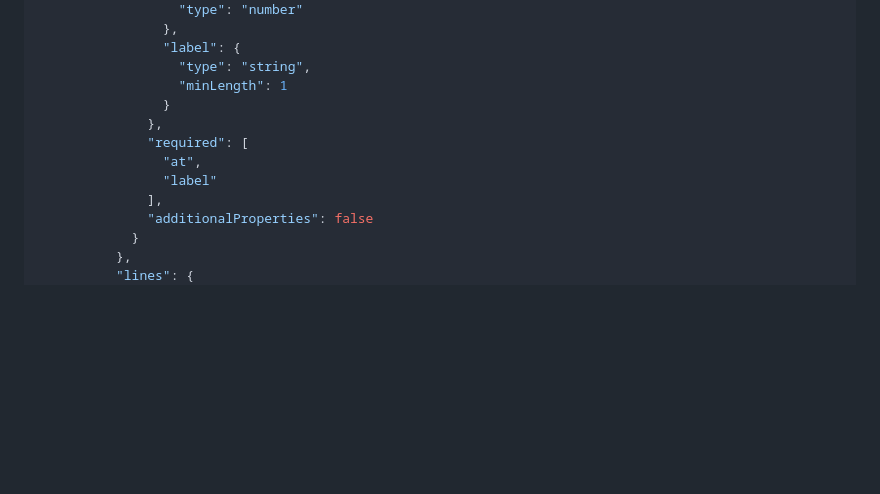
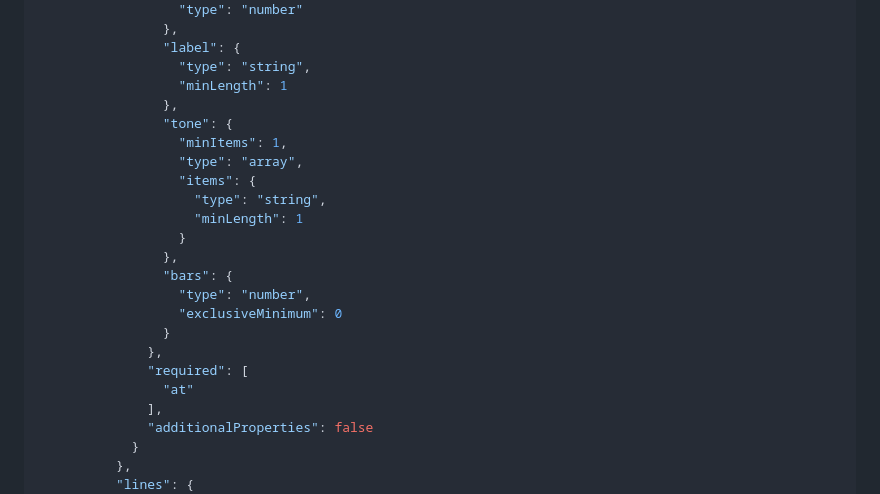
Before and after one commit to markmfredrickson/clickbAIt, a Markdown page: skill/manifest.md, the part around the change. Drawn GitHub-style; blank space fills up the shorter version.

Commit message:
skill: regenerate manifest.md (schema refresh)
Co-Authored-By: Claude Opus 4.8 (1M context) <noreply@anthropic.com>

```diff
--- a/skill/manifest.md
+++ b/skill/manifest.md
@@ -434,11 +434,22 @@ Generated from `src/manifest.ts` (zod → JSON Schema). The source file is autho
                 "label": {
                   "type": "string",
                   "minLength": 1
+                },
+                "tone": {
+                  "minItems": 1,
+                  "type": "array",
+                  "items": {
+                    "type": "string",
+                    "minLength": 1
+                  }
+                },
+                "bars": {
+                  "type": "number",
+                  "exclusiveMinimum": 0
                 }
               },
               "required": [
-                "at",
-                "label"
+                "at"
               ],
               "additionalProperties": false
             }
```
